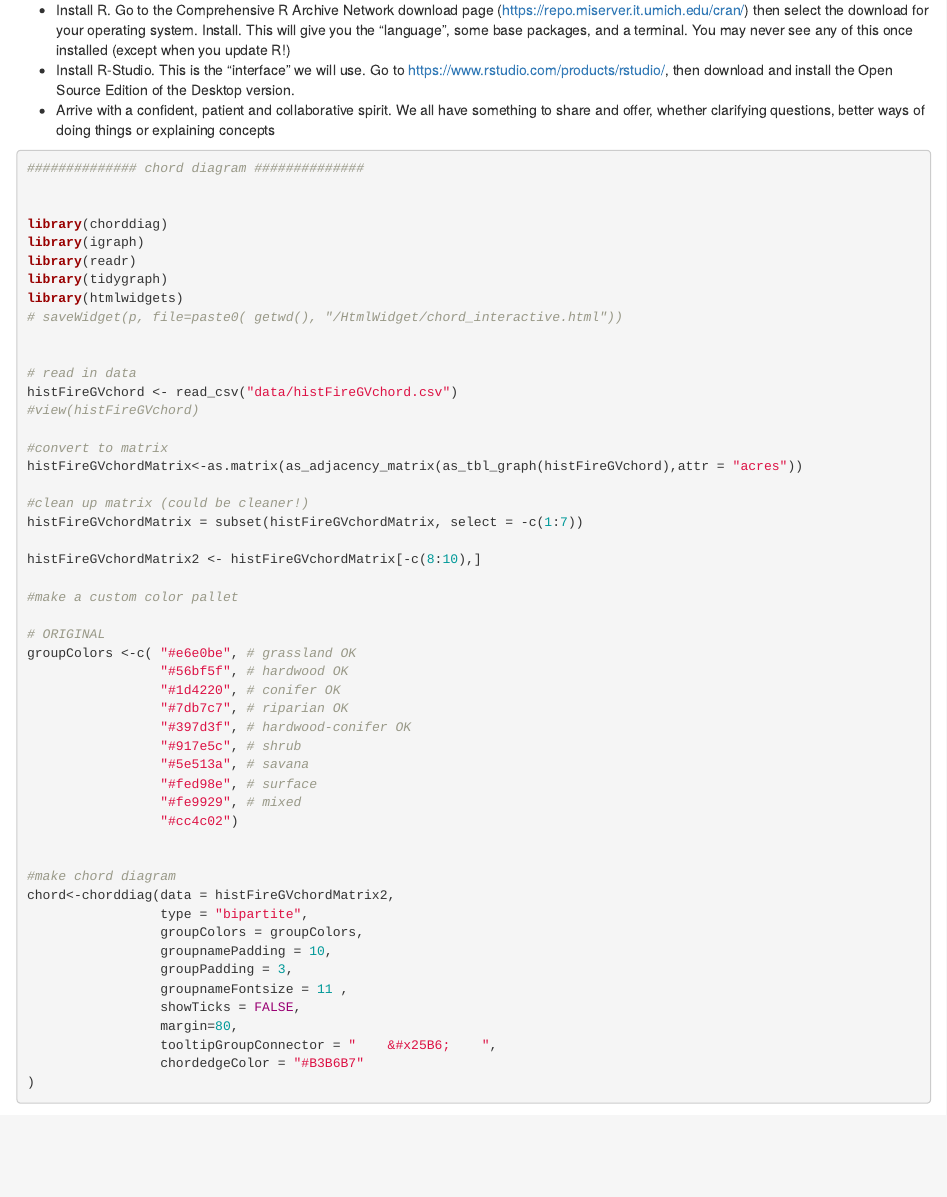
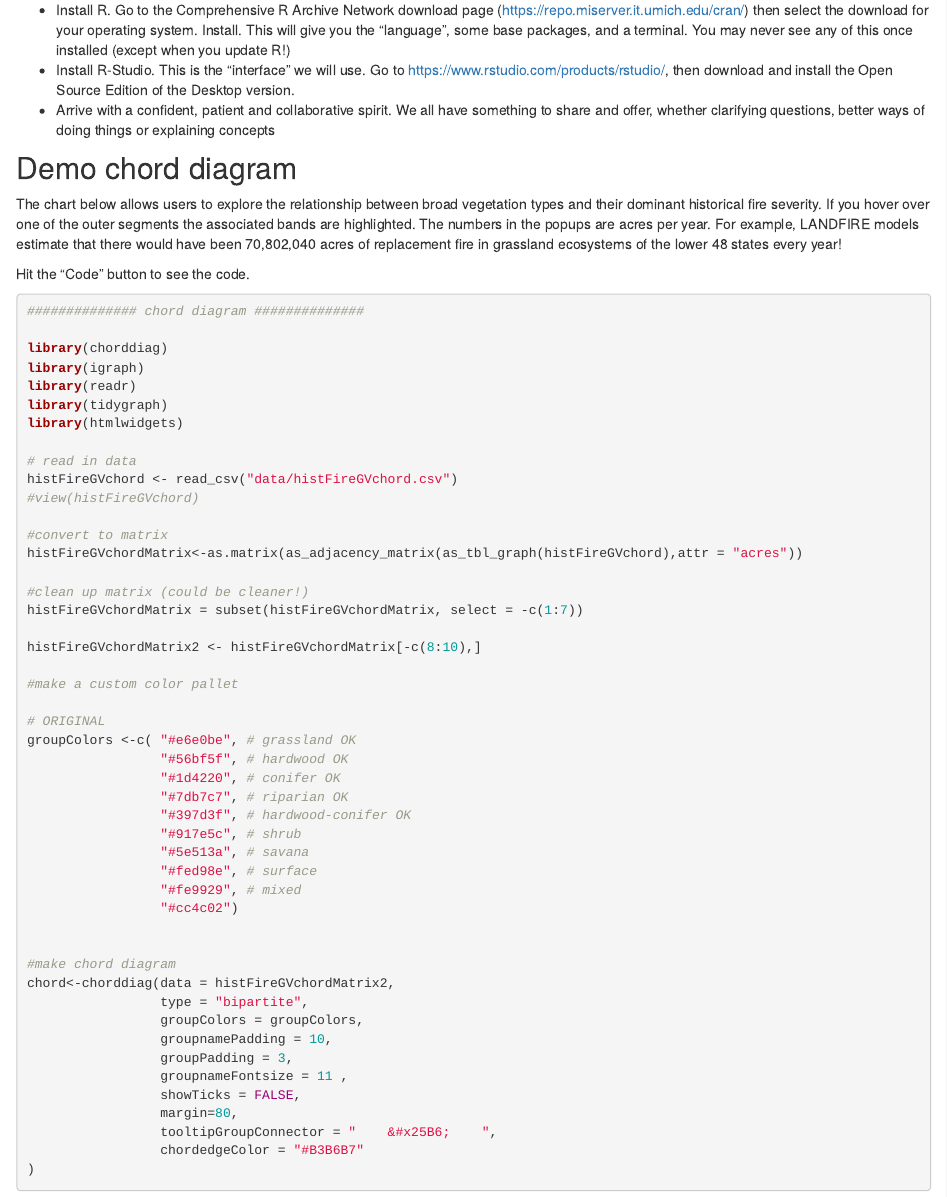
Before and after one commit to rswaty/dataVizTutorial, an R Markdown document (analysis/index.Rmd): the page in a window 1100 px wide, from 430 px down. Rendered offline with R 4.5, knitr and Pandoc, with nearby package versions; drawn as R Markdown's standard HTML page in place of the format the file asks for; some code elsewhere in the file could not run offline.

Commit message:
added text to intro page

````diff
--- a/analysis/index.Rmd
+++ b/analysis/index.Rmd
@@ -25,19 +25,20 @@ I assume that you will:
 * Install R-Studio.  This is the "interface" we will use.  Go to https://www.rstudio.com/products/rstudio/, then download and install the Open Source Edition of the Desktop version.
 * Arrive with a confident, patient and collaborative spirit.  We all have something to share and offer, whether clarifying questions, better ways of doing things or explaining concepts
 
+## Demo chord diagram
+The chart below allows users to explore the relationship between broad vegetation types and their dominant historical fire severity.  If you hover over one of the outer segments the associated bands are highlighted.  The numbers in the popups are acres per year.  For example, LANDFIRE models estimate that there would have been 70,802,040 acres of replacement fire in grassland ecosystems of the lower 48 states every year!
+
+Hit the "Code" button to see the code.
 
 ```{r chord, message=FALSE, warning=FALSE}
 
 ############## chord diagram ##############
-
 
 library(chorddiag)
 library(igraph)
 library(readr)
 library(tidygraph)
 library(htmlwidgets)
-# saveWidget(p, file=paste0( getwd(), "/HtmlWidget/chord_interactive.html"))
-
 
 # read in data
 histFireGVchord <- read_csv("data/histFireGVchord.csv")
````
Also changed, not shown: 18 other files.
